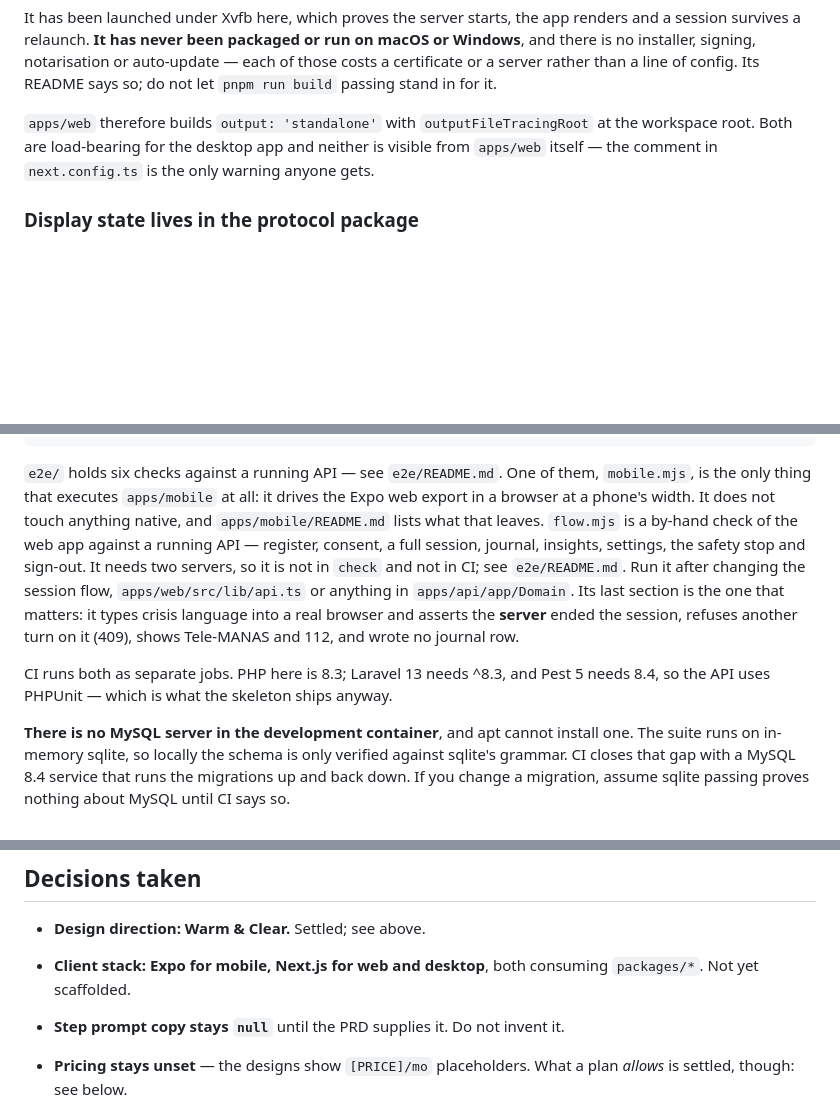
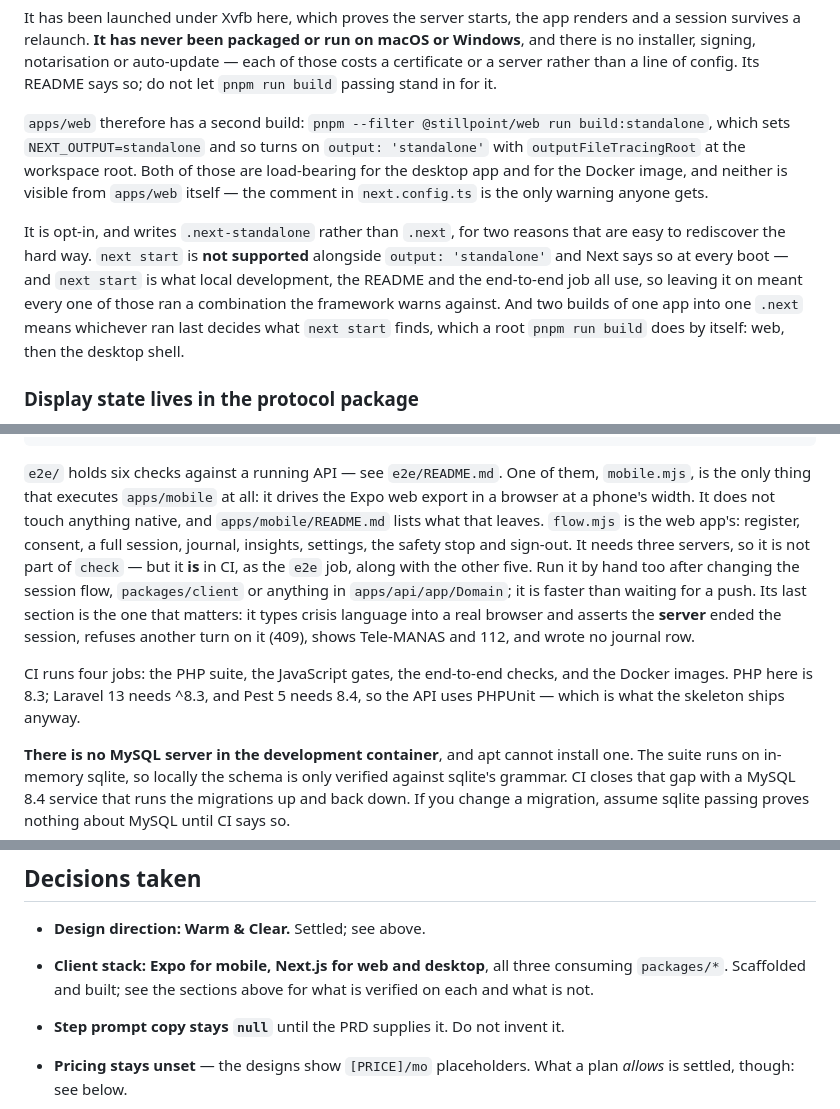
Before and after one commit to jskrishna/stillpoint, a Markdown page: CLAUDE.md, 3 parts joined by grey strips. Drawn GitHub-style; blank space fills up the shorter version.

Commit message:
Correct what CLAUDE.md now says wrongly about its own repository
Four claims in there had gone stale behind this session's changes, and a
guidance file that is wrong about the build is worse than one that is silent:
somebody follows it.

- `apps/web` no longer "builds `output: 'standalone'`". It is opt-in behind
  `NEXT_OUTPUT=standalone`, writes `.next-standalone`, and the passage now says
  why both of those are true — `next start` is unsupported alongside it, and
  two builds into one `.next` means whichever ran last decides what
  `next start` finds.
- The end-to-end checks are in CI, and have been for several commits. The text
  still said `flow.mjs` "is not in `check` and not in CI".
- The a11y audit covers 76 combinations across 19 routes, not 68. The number
  moved when routes were added and nobody moved it here.
- Mobile and desktop are not "not yet scaffolded". Both are built; what is and
  is not verified on each is already written up above, so this points there
  rather than repeating it.

Also: "CI runs both as separate jobs" was left over from when there were two.

Co-Authored-By: Claude Opus 5 <noreply@anthropic.com>
Claude-Session: https://claude.ai/code/session_01SYRmN4HRVNaMAdVGPcbDu9

```diff
--- a/CLAUDE.md
+++ b/CLAUDE.md
@@ -360,10 +361,21 @@ auto-update — each of those costs a certificate or a server rather than a line
 of config. Its README says so; do not let `pnpm run build` passing stand in for
 it.
 
-`apps/web` therefore builds `output: 'standalone'` with `outputFileTracingRoot`
-at the workspace root. Both are load-bearing for the desktop app and neither is
-visible from `apps/web` itself — the comment in `next.config.ts` is the only
-warning anyone gets.
+`apps/web` therefore has a second build: `pnpm --filter @stillpoint/web run
+build:standalone`, which sets `NEXT_OUTPUT=standalone` and so turns on
+`output: 'standalone'` with `outputFileTracingRoot` at the workspace root. Both
+of those are load-bearing for the desktop app and for the Docker image, and
+neither is visible from `apps/web` itself — the comment in `next.config.ts` is
+the only warning anyone gets.
+
+It is opt-in, and writes `.next-standalone` rather than `.next`, for two
+reasons that are easy to rediscover the hard way. `next start` is **not
+supported** alongside `output: 'standalone'` and Next says so at every boot —
+and `next start` is what local development, the README and the end-to-end job
+all use, so leaving it on meant every one of those ran a combination the
+framework warns against. And two builds of one app into one `.next` means
+whichever ran last decides what `next start` finds, which a root
+`pnpm run build` does by itself: web, then the desktop shell.
 
 ### Display state lives in the protocol package
 
@@ -465,17 +477,19 @@ pnpm run build   # every workspace project, packages first
 them, `mobile.mjs`, is the only thing that executes `apps/mobile` at all: it
 drives the Expo web export in a browser at a phone's width. It does not touch
 anything native, and `apps/mobile/README.md` lists what that leaves.
-`flow.mjs` is a by-hand check of the web app against a running API —
-register, consent, a full session, journal, insights, settings, the safety stop
-and sign-out. It needs two servers, so it is not in `check` and not in CI; see
-`e2e/README.md`. Run it after changing the session flow, `apps/web/src/lib/api.ts`
-or anything in `apps/api/app/Domain`. Its last section is the one that matters:
-it types crisis language into a real browser and asserts the **server** ended the
-session, refuses another turn on it (409), shows Tele-MANAS and 112, and wrote no
+`flow.mjs` is the web app's: register, consent, a full session, journal,
+insights, settings, the safety stop and sign-out. It needs three servers, so it
+is not part of `check` — but it **is** in CI, as the `e2e` job, along with the
+other five. Run it by hand too after changing the session flow,
+`packages/client` or anything in `apps/api/app/Domain`; it is faster than
+waiting for a push. Its last section is the one that matters: it types crisis
+language into a real browser and asserts the **server** ended the session,
+refuses another turn on it (409), shows Tele-MANAS and 112, and wrote no
 journal row.
 
-CI runs both as separate jobs. PHP here is 8.3; Laravel 13 needs ^8.3, and Pest
-5 needs 8.4, so the API uses PHPUnit — which is what the skeleton ships anyway.
+CI runs four jobs: the PHP suite, the JavaScript gates, the end-to-end checks,
+and the Docker images. PHP here is 8.3; Laravel 13 needs ^8.3, and Pest 5 needs
+8.4, so the API uses PHPUnit — which is what the skeleton ships anyway.
 
 **There is no MySQL server in the development container**, and apt cannot
 install one. The suite runs on in-memory sqlite, so locally the schema is only
@@ -850,8 +864,9 @@ it is missing from `tsconfig.test.json`'s `include`.
 ## Decisions taken
 
 - **Design direction: Warm & Clear.** Settled; see above.
-- **Client stack: Expo for mobile, Next.js for web and desktop**, both consuming
-  `packages/*`. Not yet scaffolded.
+- **Client stack: Expo for mobile, Next.js for web and desktop**, all three
+  consuming `packages/*`. Scaffolded and built; see the sections above for what
+  is verified on each and what is not.
 - **Step prompt copy stays `null`** until the PRD supplies it. Do not invent it.
 - **Pricing stays unset** — the designs show `[PRICE]/mo` placeholders. What a
   plan _allows_ is settled, though: see below.
```
Also changed, not shown: other parts of CLAUDE.md (+4 -3 lines).
